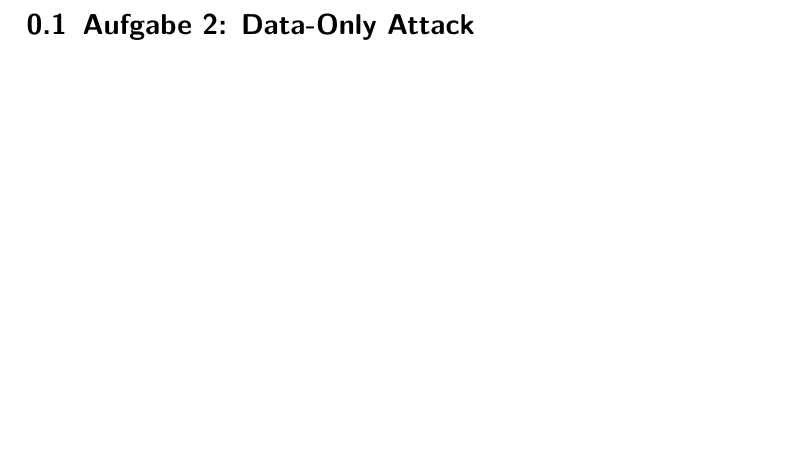
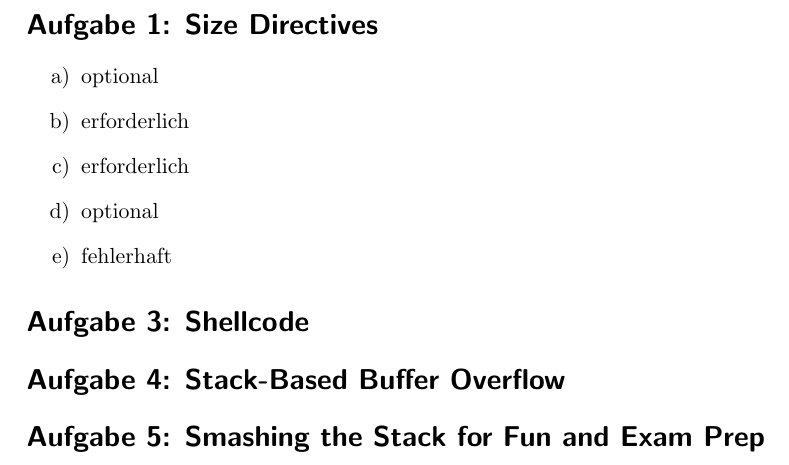
Before and after one commit to Lemrator/Homework, a LaTeX document (Übung 3/syssec.tex): part of page 2 of 2, cut at the place of the change, the shorter picture padded with empty space. Compiled offline with pdfLaTeX.

Commit message:
minor updates+edits

```diff
--- a/Übung 3/syssec.tex
+++ b/Übung 3/syssec.tex
@@ -7,9 +7,20 @@
 \author{Dennis Rotärmel, Niklas Entschladen, Tobias Ratajczyk, Gruppe Q}
 
 \begin{document}
+\maketitle
+\pagebreak
+\section*{Aufgabe 1: Size Directives}
 
-	\maketitle
-
-	\section{Aufgabe 2: Data-Only Attack}
+\renewcommand{\labelenumi}{\alph{enumi})}
+\begin{enumerate}
+	\item optional
+	\item erforderlich
+	\item erforderlich
+	\item optional
+	\item fehlerhaft
+\end{enumerate}
+\section*{Aufgabe 3: Shellcode}
+\section*{Aufgabe 4: Stack-Based Buffer Overflow}
+\section*{Aufgabe 5:  Smashing the Stack for Fun and Exam Prep}
 
 \end{document}
```
